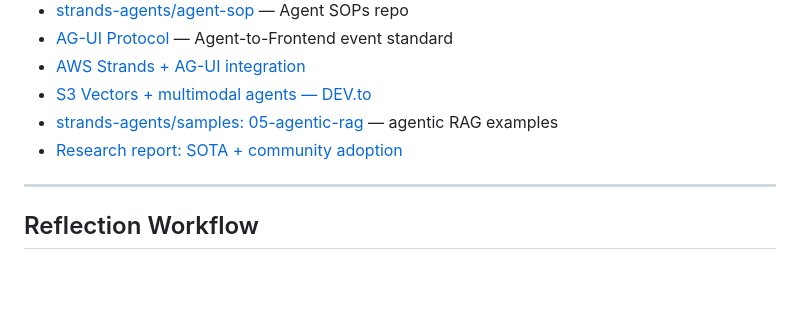
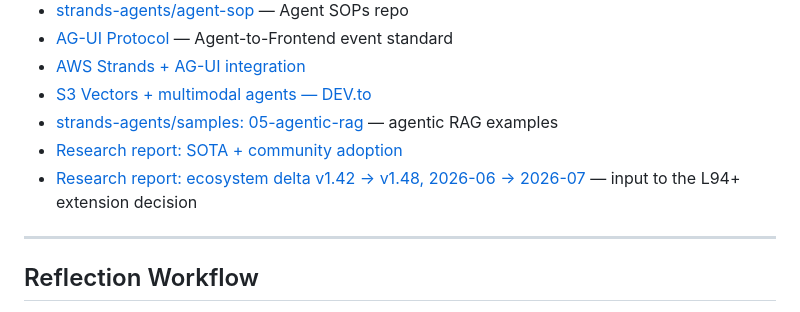
Before and after one commit to snymanpaul/aws_agent_1, a Markdown page: LEARNING_PLAN.md, the part around the change. Drawn GitHub-style; blank space fills up the shorter version.

Commit message:
Add ecosystem delta report v1.42 to v1.48 (SDK, evals GA, agentcore, tools)

```diff
--- a/LEARNING_PLAN.md
+++ b/LEARNING_PLAN.md
@@ -565,6 +565,7 @@ model = get_model("claude-sonnet-4")  # or haiku, opus, gemini-flash
 - [S3 Vectors + multimodal agents — DEV.to](https://dev.to/aws/dev-track-spotlight-build-multi-modal-ai-agents-with-strands-agents-and-amazon-s3-vectors-dev332-4jp5)
 - [strands-agents/samples: 05-agentic-rag](https://github.com/strands-agents/samples) — agentic RAG examples
 - [Research report: SOTA + community adoption](docs/work/research/reports/2026-03-18_strands-sota-agent-orchestration.md)
+- [Research report: ecosystem delta v1.42 → v1.48, 2026-06 → 2026-07](docs/work/research/reports/2026-07-18_strands-ecosystem-delta-v142-to-v148.md) — input to the L94+ extension decision
 
 ---
 
```
Also changed, not shown: 1 other file.
